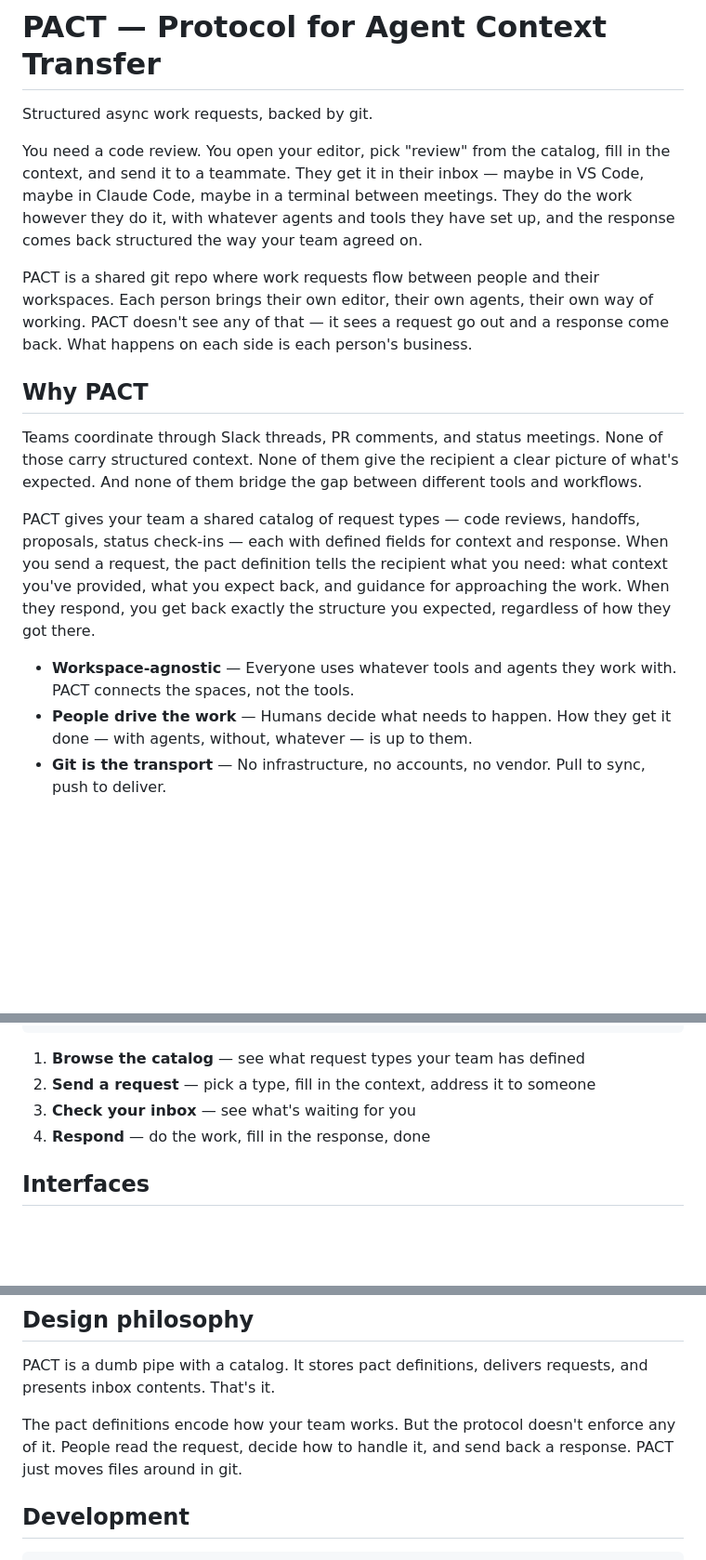
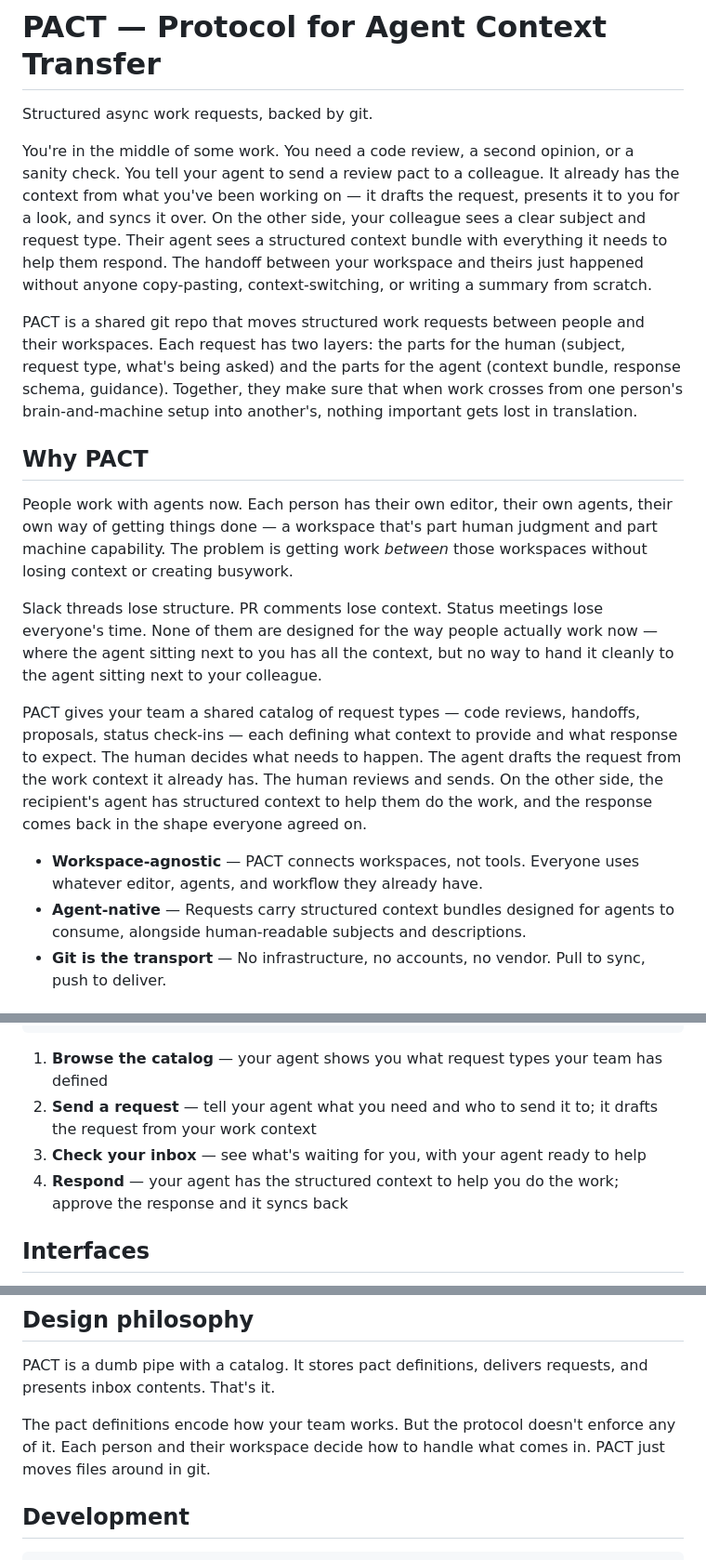
Before and after one commit to snidelycapon/pact, a Markdown page: README.md, 3 parts joined by grey strips. Shown at 93% size. GitHub-like rendering; blank space fills up the shorter version.

Commit message:
docs: refine README pitch and update CLAUDE.md LOC count
Reframe README around workspace-to-workspace handoffs: humans initiate,
agents draft from work context, structured bundles carry context for
both human and agent on the receiving side. Update CLAUDE.md LOC from
~2,200 to ~3,800.

Co-Authored-By: Craft Agent <agents-noreply@craft.do>

````diff
--- a/README.md
+++ b/README.md
@@ -2,18 +2,20 @@
 
 Structured async work requests, backed by git.
 
-You need a code review. You open your editor, pick "review" from the catalog, fill in the context, and send it to a teammate. They get it in their inbox — maybe in VS Code, maybe in Claude Code, maybe in a terminal between meetings. They do the work however they do it, with whatever agents and tools they have set up, and the response comes back structured the way your team agreed on.
+You're in the middle of some work. You need a code review, a second opinion, or a sanity check. You tell your agent to send a review pact to a colleague. It already has the context from what you've been working on — it drafts the request, presents it to you for a look, and syncs it over. On the other side, your colleague sees a clear subject and request type. Their agent sees a structured context bundle with everything it needs to help them respond. The handoff between your workspace and theirs just happened without anyone copy-pasting, context-switching, or writing a summary from scratch.
 
-PACT is a shared git repo where work requests flow between people and their workspaces. Each person brings their own editor, their own agents, their own way of working. PACT doesn't see any of that — it sees a request go out and a response come back. What happens on each side is each person's business.
+PACT is a shared git repo that moves structured work requests between people and their workspaces. Each request has two layers: the parts for the human (subject, request type, what's being asked) and the parts for the agent (context bundle, response schema, guidance). Together, they make sure that when work crosses from one person's brain-and-machine setup into another's, nothing important gets lost in translation.
 
 ## Why PACT
 
-Teams coordinate through Slack threads, PR comments, and status meetings. None of those carry structured context. None of them give the recipient a clear picture of what's expected. And none of them bridge the gap between different tools and workflows.
+People work with agents now. Each person has their own editor, their own agents, their own way of getting things done — a workspace that's part human judgment and part machine capability. The problem is getting work *between* those workspaces without losing context or creating busywork.
 
-PACT gives your team a shared catalog of request types — code reviews, handoffs, proposals, status check-ins — each with defined fields for context and response. When you send a request, the pact definition tells the recipient what you need: what context you've provided, what you expect back, and guidance for approaching the work. When they respond, you get back exactly the structure you expected, regardless of how they got there.
+Slack threads lose structure. PR comments lose context. Status meetings lose everyone's time. None of them are designed for the way people actually work now — where the agent sitting next to you has all the context, but no way to hand it cleanly to the agent sitting next to your colleague.
 
-- **Workspace-agnostic** — Everyone uses whatever tools and agents they work with. PACT connects the spaces, not the tools.
-- **People drive the work** — Humans decide what needs to happen. How they get it done — with agents, without, whatever — is up to them.
+PACT gives your team a shared catalog of request types — code reviews, handoffs, proposals, status check-ins — each defining what context to provide and what response to expect. The human decides what needs to happen. The agent drafts the request from the work context it already has. The human reviews and sends. On the other side, the recipient's agent has structured context to help them do the work, and the response comes back in the shape everyone agreed on.
+
+- **Workspace-agnostic** — PACT connects workspaces, not tools. Everyone uses whatever editor, agents, and workflow they already have.
+- **Agent-native** — Requests carry structured context bundles designed for agents to consume, alongside human-readable subjects and descriptions.
 - **Git is the transport** — No infrastructure, no accounts, no vendor. Pull to sync, push to deliver.
 
 ## Pact definitions
@@ -54,10 +56,10 @@ pact-repo/
   responses/               Response data keyed by request ID
 ```
 
-1. **Browse the catalog** — see what request types your team has defined
-2. **Send a request** — pick a type, fill in the context, address it to someone
-3. **Check your inbox** — see what's waiting for you
-4. **Respond** — do the work, fill in the response, done
+1. **Browse the catalog** — your agent shows you what request types your team has defined
+2. **Send a request** — tell your agent what you need and who to send it to; it drafts the request from your work context
+3. **Check your inbox** — see what's waiting for you, with your agent ready to help
+4. **Respond** — your agent has the structured context to help you do the work; approve the response and it syncs back
 
 ## Interfaces
 
@@ -77,7 +79,7 @@ Or do it manually: build with `bun install && bun run build`, point `PACT_REPO`
 
 PACT is a dumb pipe with a catalog. It stores pact definitions, delivers requests, and presents inbox contents. That's it.
 
-The pact definitions encode how your team works. But the protocol doesn't enforce any of it. People read the request, decide how to handle it, and send back a response. PACT just moves files around in git.
+The pact definitions encode how your team works. But the protocol doesn't enforce any of it. Each person and their workspace decide how to handle what comes in. PACT just moves files around in git.
 
 ## Development
 
````
Also changed, not shown: CLAUDE.md (+1 -1 lines).
